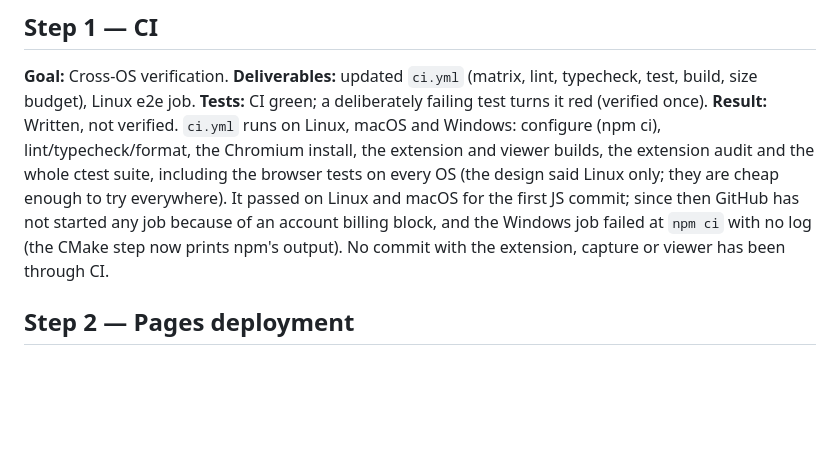
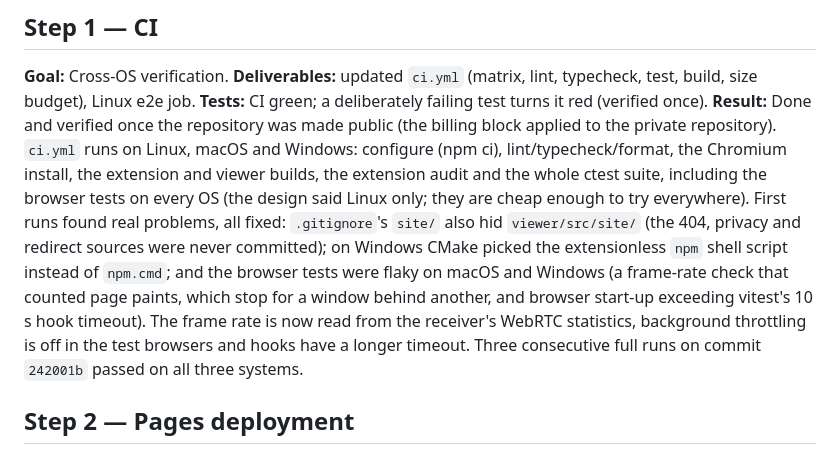
Before and after one commit to binary-dice-games/inkpad, a Markdown page: spec/05_release_pipeline/PLAN.md, the part around the change. Rendered like a GitHub page; blank space fills up the shorter version.

Commit message:
Record CI results in the 05 plan and docs
Co-Authored-By: Claude Sonnet 5.5 <noreply@anthropic.com>

```diff
--- a/spec/05_release_pipeline/PLAN.md
+++ b/spec/05_release_pipeline/PLAN.md
@@ -9,14 +9,20 @@ after `04_viewer_site` step 1.
 **Deliverables:** updated `ci.yml` (matrix, lint, typecheck, test, build, size
 budget), Linux e2e job.
 **Tests:** CI green; a deliberately failing test turns it red (verified once).
-**Result:** Written, not verified. `ci.yml` runs on Linux, macOS and Windows:
+**Result:** Done and verified once the repository was made public (the billing
+block applied to the private repository). `ci.yml` runs on Linux, macOS and Windows:
 configure (npm ci), lint/typecheck/format, the Chromium install, the extension and
 viewer builds, the extension audit and the whole ctest suite, including the browser
 tests on every OS (the design said Linux only; they are cheap enough to try
-everywhere). It passed on Linux and macOS for the first JS commit; since then GitHub
-has not started any job because of an account billing block, and the Windows job
-failed at `npm ci` with no log (the CMake step now prints npm's output). No commit
-with the extension, capture or viewer has been through CI.
+everywhere). First runs found real problems, all fixed: `.gitignore`'s `site/`
+also hid `viewer/src/site/` (the 404, privacy and redirect sources were never
+committed); on Windows CMake picked the extensionless `npm` shell script instead
+of `npm.cmd`; and the browser tests were flaky on macOS and Windows (a frame-rate
+check that counted page paints, which stop for a window behind another, and
+browser start-up exceeding vitest's 10 s hook timeout). The frame rate is now read
+from the receiver's WebRTC statistics, background throttling is off in the test
+browsers and hooks have a longer timeout. Three consecutive full runs on commit
+`242001b` passed on all three systems.
 
 ## Step 2 — Pages deployment
 
```
Also changed, not shown: README.md (+1 -1 lines), docs/testing.md (+2 -2 lines).
